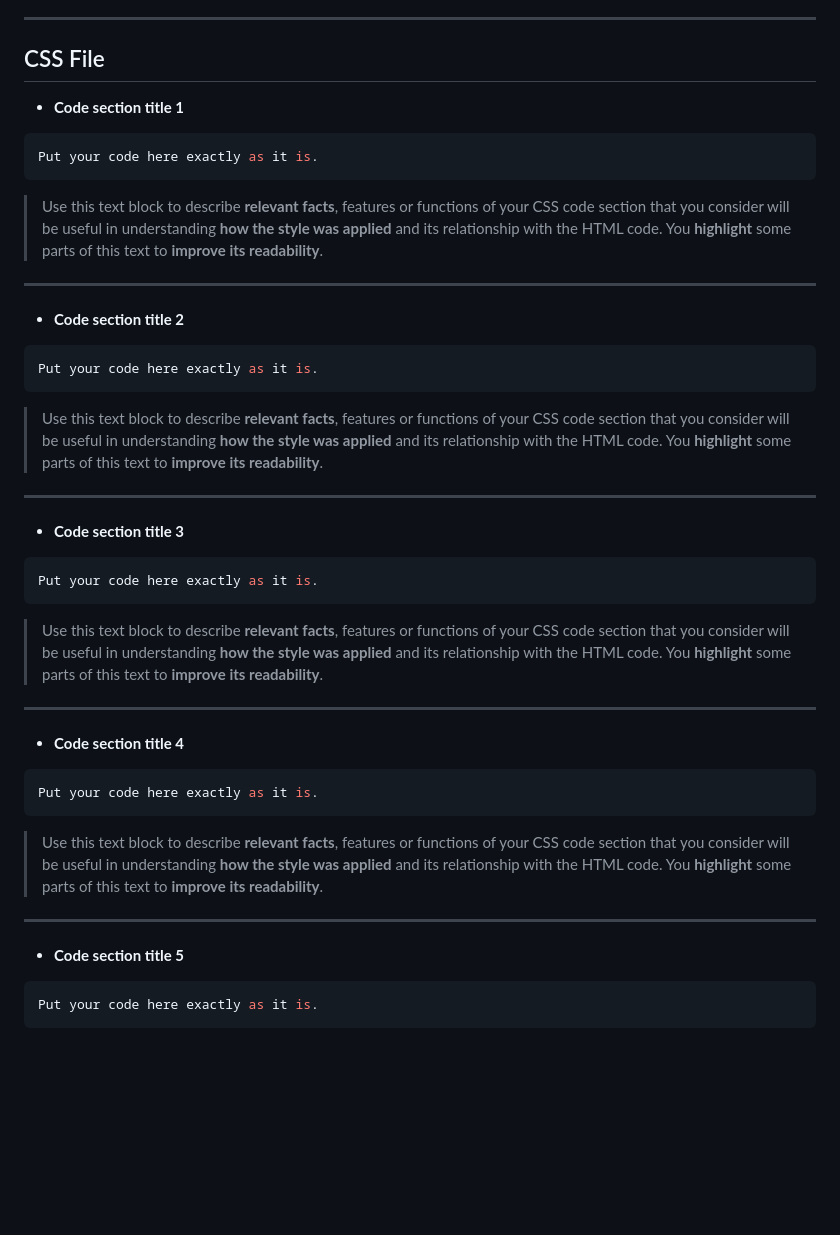
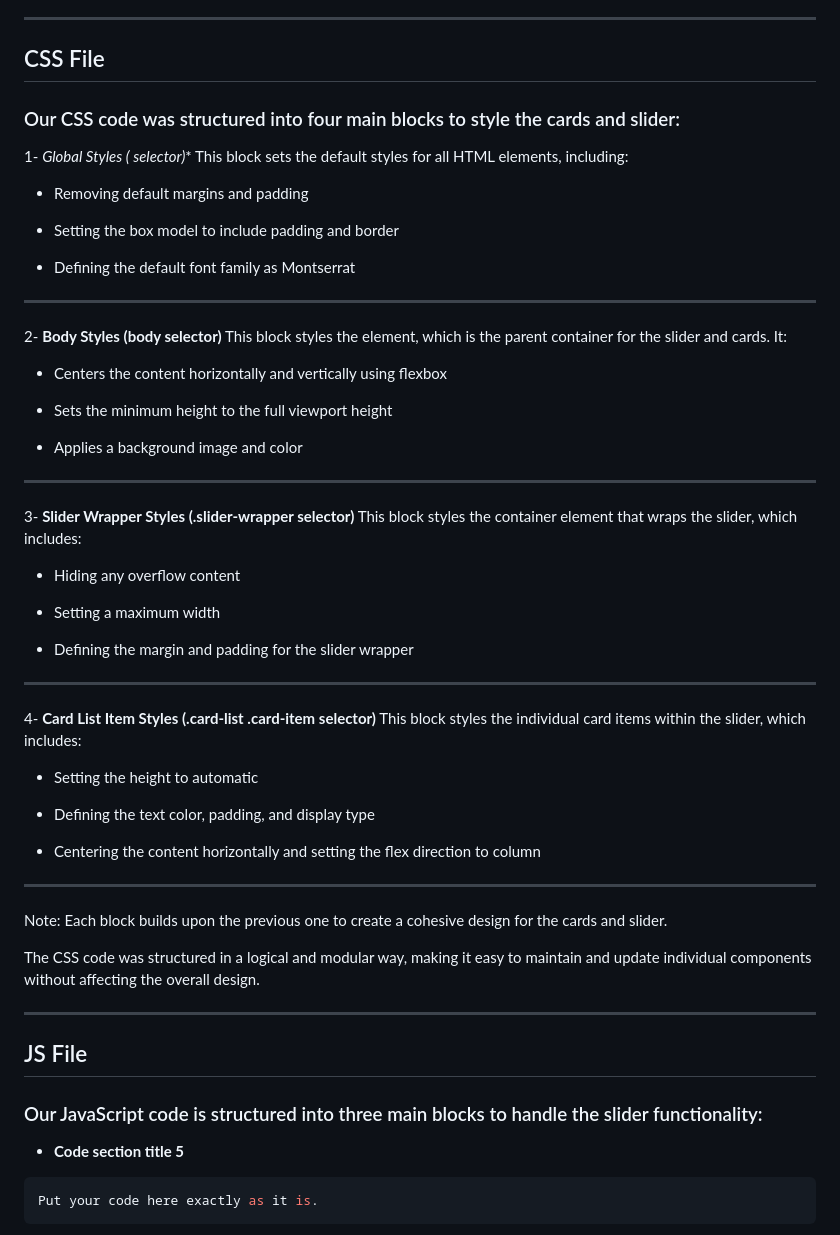
Before and after one commit to Dresae/PrcW16-Cards_B, a Markdown page: readme.md, the part around the change. Rendered like a GitHub page; blank space fills up the shorter version.

Commit message:
readme edit 6

````diff
--- a/readme.md
+++ b/readme.md
@@ -68,42 +68,58 @@ We also included a script tag that link to the swiperJS library(version 11) from
 ***
 
 ##  CSS File
+### Our CSS code was structured into four main blocks to style the cards and slider:
 
--  **Code section title 1**
->
-```css
-Put your code here exactly as it is.
-```
+1-  **Global Styles (* selector)**
+This block sets the default styles for all HTML elements, including:
 
-> Use this text block to describe **relevant facts**, features or functions of your CSS code section that you consider will be useful in understanding **how the style was applied** and its relationship with the HTML code. You **highlight** some parts of this text to **improve its readability**.
+- Removing default margins and padding
+
+- Setting the box model to include padding and border
+
+- Defining the default font family as Montserrat
 ***
 
--  **Code section title 2**
->
-```css
-Put your code here exactly as it is.
-```
+2- **Body Styles (body selector)**
+This block styles the <body> element, which is the parent container for the slider and cards. It:
 
-> Use this text block to describe **relevant facts**, features or functions of your CSS code section that you consider will be useful in understanding **how the style was applied** and its relationship with the HTML code. You **highlight** some parts of this text to **improve its readability**.
+- Centers the content horizontally and vertically using flexbox
+
+- Sets the minimum height to the full viewport height
+
+- Applies a background image and color
 ***
 
--  **Code section title 3**
->
-```css
-Put your code here exactly as it is.
-```
+3- **Slider Wrapper Styles (.slider-wrapper selector)**
+This block styles the container element that wraps the slider, which includes:
 
-> Use this text block to describe **relevant facts**, features or functions of your CSS code section that you consider will be useful in understanding **how the style was applied** and its relationship with the HTML code. You **highlight** some parts of this text to **improve its readability**.
+- Hiding any overflow content
+
+- Setting a maximum width
+
+- Defining the margin and padding for the slider wrapper
 ***
 
--  **Code section title 4**
->
-```css
-Put your code here exactly as it is.
-```
+4- **Card List Item Styles (.card-list .card-item selector)**
+This block styles the individual card items within the slider, which includes:
 
-> Use this text block to describe **relevant facts**, features or functions of your CSS code section that you consider will be useful in understanding **how the style was applied** and its relationship with the HTML code. You **highlight** some parts of this text to **improve its readability**.
+- Setting the height to automatic
+
+- Defining the text color, padding, and display type
+
+- Centering the content horizontally and setting the flex direction to column
 ***
+Note: Each block builds upon the previous one to create a cohesive design for the cards and slider.
+
+The CSS code was structured in a logical and modular way, making it easy to maintain and update individual components without affecting the overall design.
+***
+
+## JS File
+### Our JavaScript code is structured into three main blocks to handle the slider functionality:
+
+
+
+
 
 -  **Code section title 5**
 >
````
